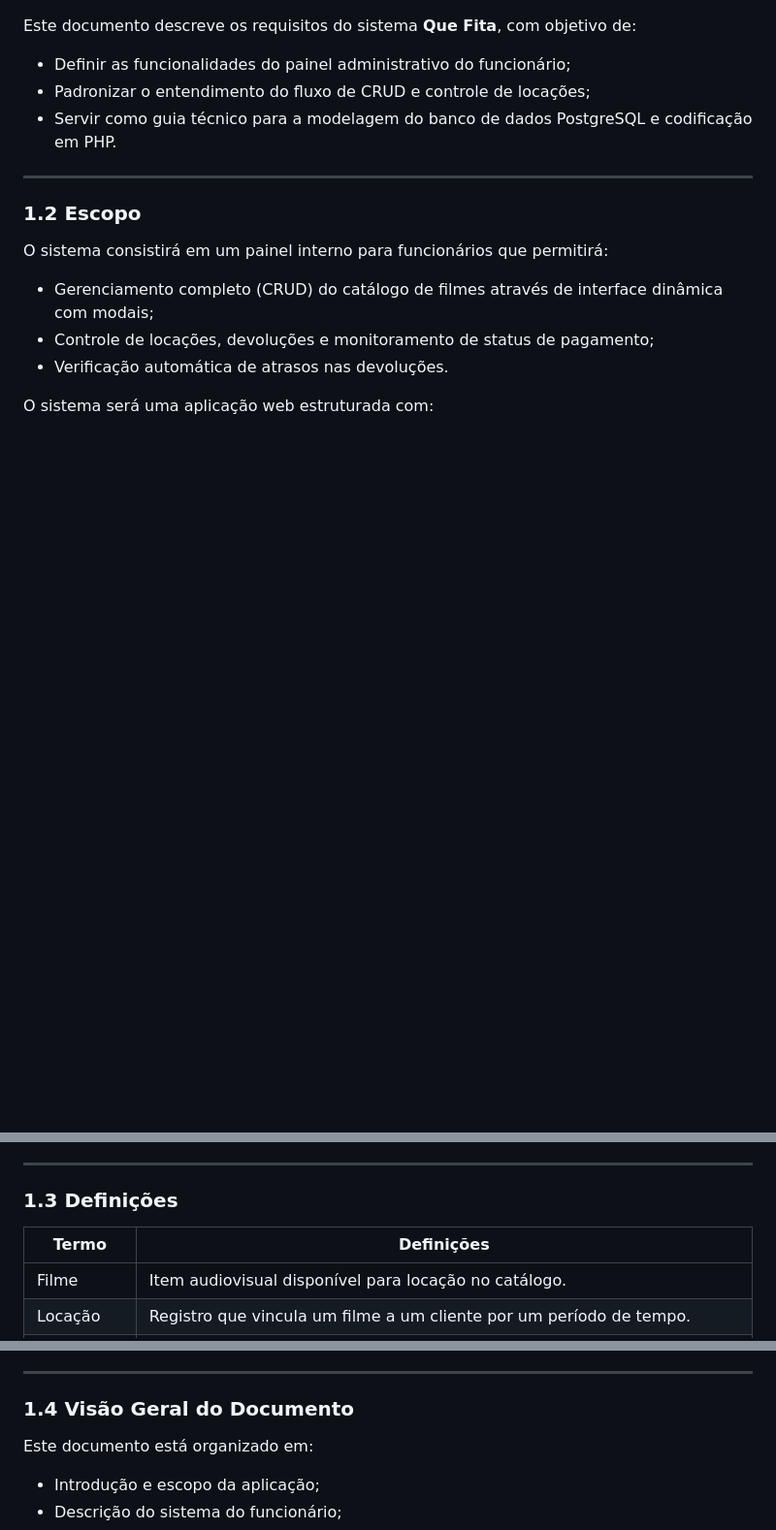
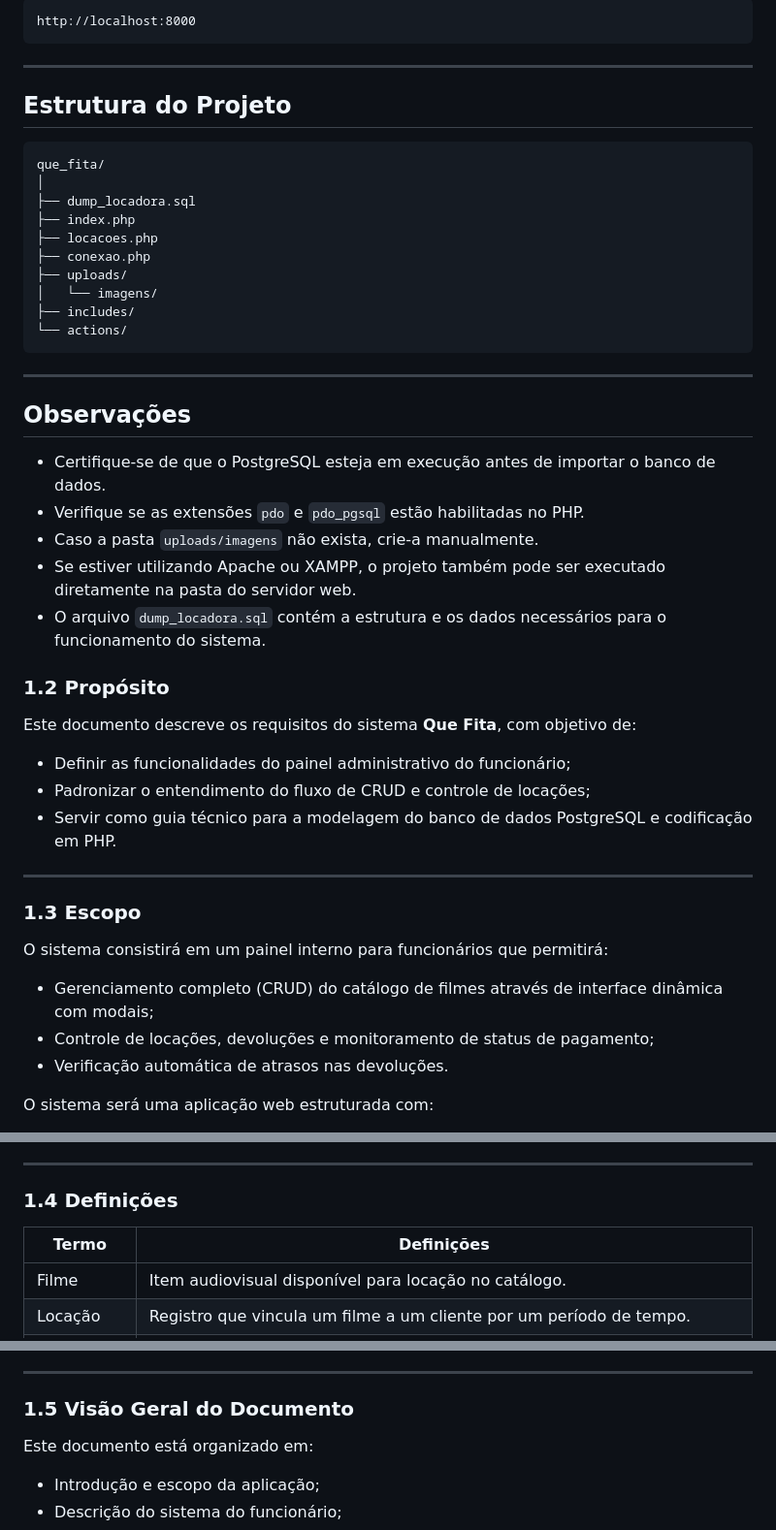
Before and after one commit to Hope0013/Projeto_QueFita_Site, a Markdown page: README.md, 3 parts joined by grey strips. Shown at 97% size. Rendered like a GitHub page; blank space fills up the shorter version.

Commit message:
Finalização README

````diff
--- a/README.md
+++ b/README.md
@@ -13,3 +91,36 @@
+```text
+http://localhost:8000
+```
+
+---
+
+## Estrutura do Projeto
+
+```text
+que_fita/
+│
+├── dump_locadora.sql
+├── index.php
+├── locacoes.php
+├── conexao.php
+├── uploads/
+│   └── imagens/
+├── includes/
+└── actions/
+```
+
+---
+
+## Observações
+
+* Certifique-se de que o PostgreSQL esteja em execução antes de importar o banco de dados.
+* Verifique se as extensões `pdo` e `pdo_pgsql` estão habilitadas no PHP.
+* Caso a pasta `uploads/imagens` não exista, crie-a manualmente.
+* Se estiver utilizando Apache ou XAMPP, o projeto também pode ser executado diretamente na pasta do servidor web.
+* O arquivo `dump_locadora.sql` contém a estrutura e os dados necessários para o funcionamento do sistema.
+
+
+### 1.2 Propósito
 
 Este documento descreve os requisitos do sistema **Que Fita**, com objetivo de:
 
@@ -19,7 +130,7 @@ Este documento descreve os requisitos do sistema **Que Fita**, com objetivo de:
 
 ---
 
-### 1.2 Escopo
+### 1.3 Escopo
 
 O sistema consistirá em um painel interno para funcionários que permitirá:
 
@@ -36,7 +147,7 @@ O sistema será uma aplicação web estruturada com:
 
 ---
 
-### 1.3 Definições
+### 1.4 Definições
 
 | Termo | Definições |
 | --- | --- |
@@ -54,7 +165,7 @@ O sistema será uma aplicação web estruturada com:
 
 ---
 
-### 1.4 Visão Geral do Documento
+### 1.5 Visão Geral do Documento
 
 Este documento está organizado em:
 
````
Also changed, not shown: other parts of README.md (+80 -2 lines).
